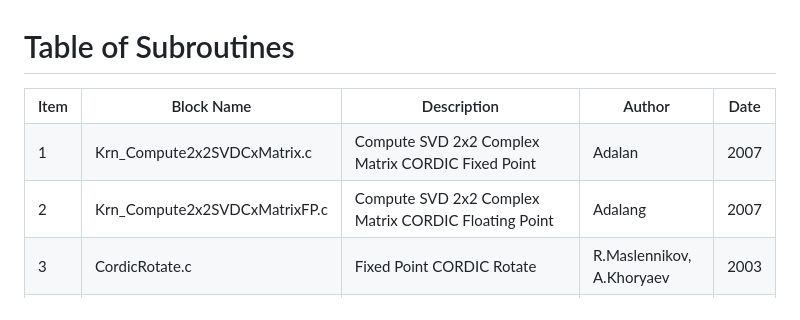
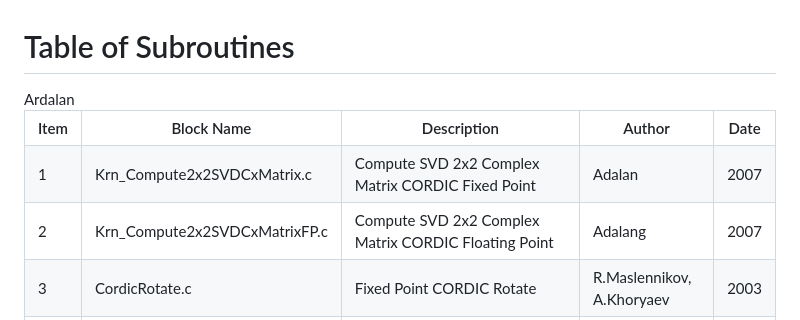
Before and after one commit to silicondsp/mimo-ofdm-release, a Markdown page: README.md, the part around the change. Rendered like a GitHub page.

```diff
--- a/README.md
+++ b/README.md
@@ -598,7 +598,7 @@ See the Block Diagram of a full system <a href="#mimo-ofdm">here</a>.
             <td>Compute SVD 2x2 Complex Matrix CORDIC Floating Point</td>
             <td>Adalang</td>
             <td>2007</td>
-        </tr>
+        </tr>Ardalan
         <tr>
             <td>3</td>
             <td>CordicRotate.c </td>
```
